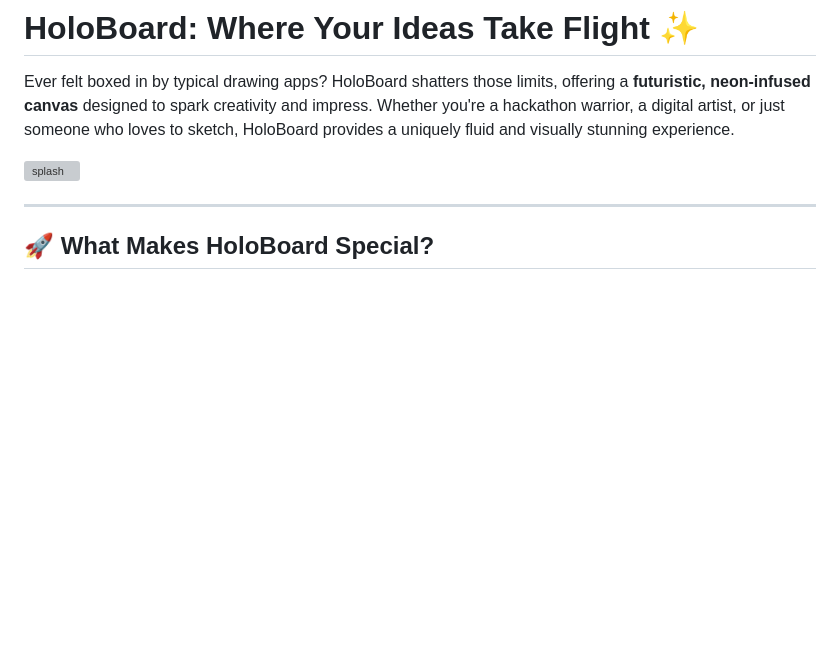
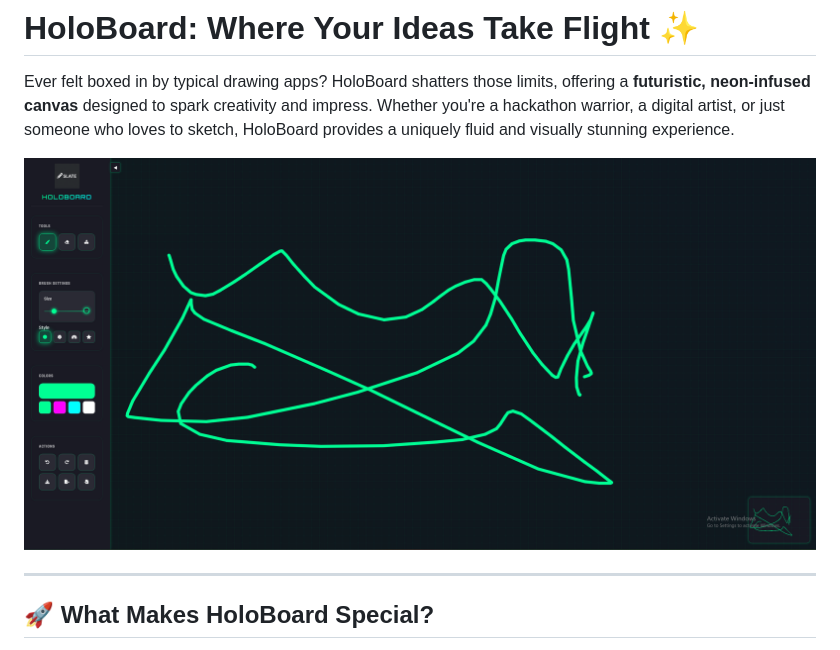
Before and after one commit to cr4ck-j4ck/Slate, a Markdown page: README.md, the part around the change. GitHub-like rendering; blank space fills up the shorter version; grey boxes are pictures that could not be loaded.

```diff
--- a/README.md
+++ b/README.md
@@ -2,7 +2,7 @@
 
 Ever felt boxed in by typical drawing apps? HoloBoard shatters those limits, offering a **futuristic, neon-infused canvas** designed to spark creativity and impress. Whether you're a hackathon warrior, a digital artist, or just someone who loves to sketch, HoloBoard provides a uniquely fluid and visually stunning experience.
 
-![splash](./screenshot-splash.png) <!-- 🔥 Replace with your electrifying splash screen! -->
+![splash](./image.png) <!-- 🔥 Replace with your electrifying splash screen! -->
 
 ---
 
```
